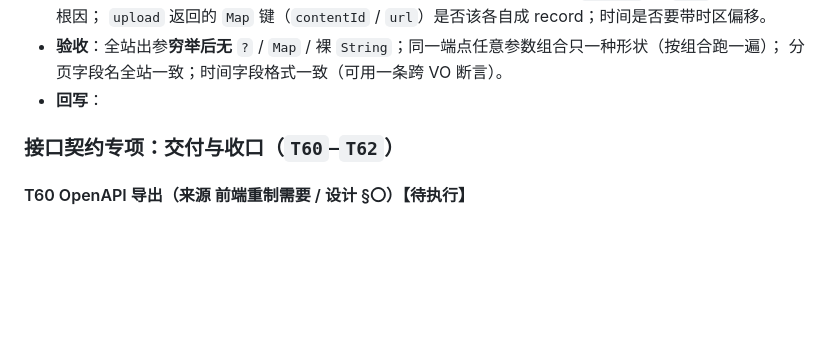
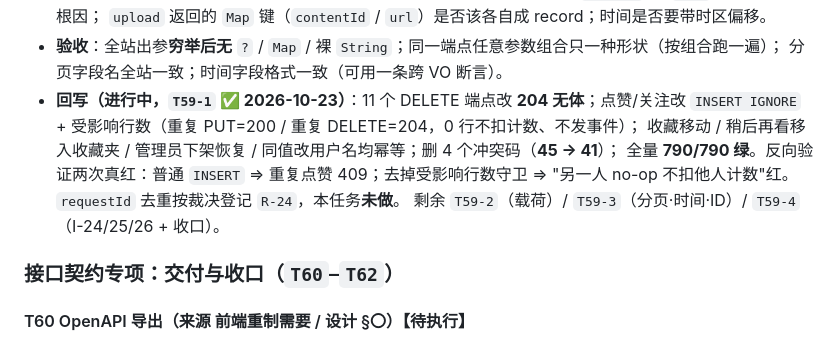
Before and after one commit to YJhhhaaa06/MySpringTV, a Markdown page: .docs/task/CURRENT_TASKS.md, the part around the change. Rendered like a GitHub page; blank space fills up the shorter version.

Commit message:
T59-1c: 登记 T59-1 执行回写与反向验证

```diff
--- a/.docs/task/CURRENT_TASKS.md
+++ b/.docs/task/CURRENT_TASKS.md
@@ -322,7 +322,12 @@
   `upload` 返回的 `Map` 键（`contentId` / `url`）是否该各自成 record；时间是否要带时区偏移。
 * **验收**：全站出参**穷举后无** `?` / `Map` / 裸 `String`；同一端点任意参数组合只一种形状（按组合跑一遍）；
   分页字段名全站一致；时间字段格式一致（可用一条跨 VO 断言）。
-* **回写**：
+* **回写（进行中，`T59-1` ✅ 2026-10-23）**：11 个 DELETE 端点改 **204 无体**；点赞/关注改
+  `INSERT IGNORE` + 受影响行数（重复 PUT=200 / 重复 DELETE=204，0 行不扣计数、不发事件）；
+  收藏移动 / 稍后再看移入收藏夹 / 管理员下架恢复 / 同值改用户名均幂等；删 4 个冲突码（**45 → 41**）；
+  全量 **790/790 绿**。反向验证两次真红：普通 `INSERT` ⇒ 重复点赞 409；去掉受影响行数守卫 ⇒
+  "另一人 no-op 不扣他人计数"红。`requestId` 去重按裁决登记 `R-24`，本任务**未做**。
+  剩余 `T59-2`（载荷）/ `T59-3`（分页·时间·ID）/ `T59-4`（I-24/25/26 + 收口）。
 
 ### 接口契约专项：交付与收口（`T60`–`T62`）
 
```
